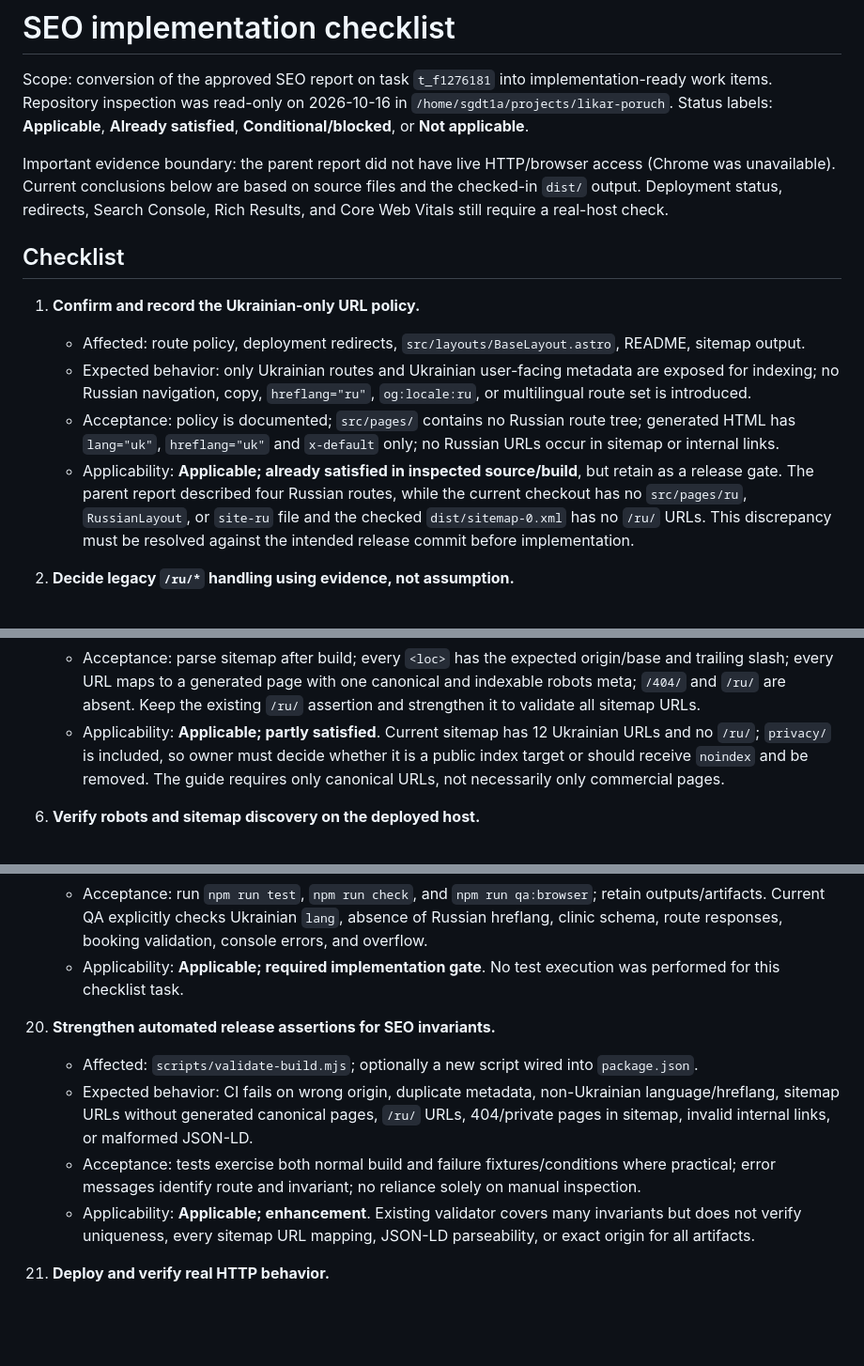
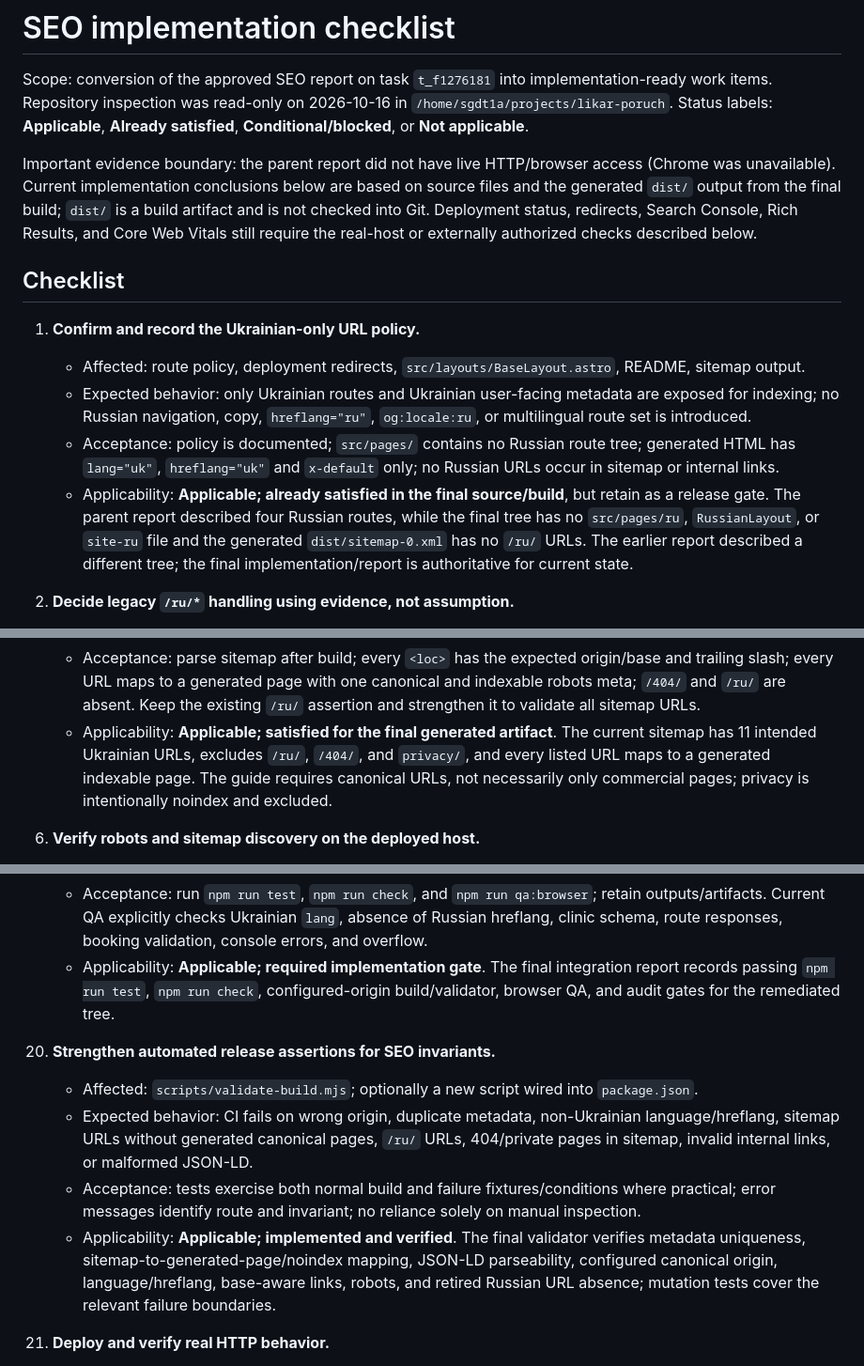
Before and after one commit to aph3xx/likar-poruch, a Markdown page: seo-implementation-checklist.md, 3 parts joined by grey strips. Shown at 94% size. Rendered like a GitHub page; blank space fills up the shorter version.

Commit message:
docs: reconcile SEO checklist status (#11)
* fix: harden SEO base-path evidence

* fix: reconcile SEO booking and clinic schema claims

* docs: correct PostHog deployment guidance

* fix: remove GitHub Pages deployment path

* docs: reconcile SEO checklist status

---------

Co-authored-by: Aphex <aph3xx@users.noreply.github.com>
Co-authored-by: aph3xx <aphex@sur.kyiv.ua>

```diff
--- a/seo-implementation-checklist.md
+++ b/seo-implementation-checklist.md
@@ -2,7 +2,7 @@
 
 Scope: conversion of the approved SEO report on task `t_f1276181` into implementation-ready work items. Repository inspection was read-only on 2026-10-16 in `/home/sgdt1a/projects/likar-poruch`. Status labels: **Applicable**, **Already satisfied**, **Conditional/blocked**, or **Not applicable**.
 
-Important evidence boundary: the parent report did not have live HTTP/browser access (Chrome was unavailable). Current conclusions below are based on source files and the checked-in `dist/` output. Deployment status, redirects, Search Console, Rich Results, and Core Web Vitals still require a real-host check.
+Important evidence boundary: the parent report did not have live HTTP/browser access (Chrome was unavailable). Current implementation conclusions below are based on source files and the generated `dist/` output from the final build; `dist/` is a build artifact and is not checked into Git. Deployment status, redirects, Search Console, Rich Results, and Core Web Vitals still require the real-host or externally authorized checks described below.
 
 ## Checklist
 
@@ -10,7 +10,7 @@ Important evidence boundary: the parent report did not have live HTTP/browser ac
    - Affected: route policy, deployment redirects, `src/layouts/BaseLayout.astro`, README, sitemap output.
    - Expected behavior: only Ukrainian routes and Ukrainian user-facing metadata are exposed for indexing; no Russian navigation, copy, `hreflang="ru"`, `og:locale:ru`, or multilingual route set is introduced.
    - Acceptance: policy is documented; `src/pages/` contains no Russian route tree; generated HTML has `lang="uk"`, `hreflang="uk"` and `x-default` only; no Russian URLs occur in sitemap or internal links.
-   - Applicability: **Applicable; already satisfied in inspected source/build**, but retain as a release gate. The parent report described four Russian routes, while the current checkout has no `src/pages/ru`, `RussianLayout`, or `site-ru` file and the checked `dist/sitemap-0.xml` has no `/ru/` URLs. This discrepancy must be resolved against the intended release commit before implementation.
+   - Applicability: **Applicable; already satisfied in the final source/build**, but retain as a release gate. The parent report described four Russian routes, while the final tree has no `src/pages/ru`, `RussianLayout`, or `site-ru` file and the generated `dist/sitemap-0.xml` has no `/ru/` URLs. The earlier report described a different tree; the final implementation/report is authoritative for current state.
 
 2. **Decide legacy `/ru/*` handling using evidence, not assumption.**
    - Affected: hosting redirect configuration or static route stubs; Search Console and backlink/indexation evidence.
@@ -34,7 +34,7 @@ Important evidence boundary: the parent report did not have live HTTP/browser ac
    - Affected: `astro.config.mjs:9`, generated `dist/sitemap-index.xml` and `dist/sitemap-0.xml`, `scripts/validate-build.mjs:28-30`.
    - Expected behavior: sitemap contains only canonical, indexable, intended Ukrainian URLs; excludes 404, redirects, private/noindex pages, and retired Russian URLs; URL slash/base/origin policy is consistent.
    - Acceptance: parse sitemap after build; every `<loc>` has the expected origin/base and trailing slash; every URL maps to a generated page with one canonical and indexable robots meta; `/404/` and `/ru/` are absent. Keep the existing `/ru/` assertion and strengthen it to validate all sitemap URLs.
-   - Applicability: **Applicable; partly satisfied**. Current sitemap has 12 Ukrainian URLs and no `/ru/`; `privacy/` is included, so owner must decide whether it is a public index target or should receive `noindex` and be removed. The guide requires only canonical URLs, not necessarily only commercial pages.
+   - Applicability: **Applicable; satisfied for the final generated artifact**. The current sitemap has 11 intended Ukrainian URLs, excludes `/ru/`, `/404/`, and `privacy/`, and every listed URL maps to a generated indexable page. The guide requires canonical URLs, not necessarily only commercial pages; privacy is intentionally noindex and excluded.
 
 6. **Verify robots and sitemap discovery on the deployed host.**
    - Affected: `src/pages/robots.txt.ts`, generated `dist/robots.txt`, deployment path.
@@ -118,13 +118,13 @@ Important evidence boundary: the parent report did not have live HTTP/browser ac
     - Affected: `package.json` scripts, `scripts/validate-build.mjs`, `scripts/browser-qa.mjs`, generated `dist/` and `artifacts/qa/`.
     - Expected behavior: build, Astro type/check, metadata/sitemap validation, and browser QA all pass without stale Russian/aggregator signals or broken routes.
     - Acceptance: run `npm run test`, `npm run check`, and `npm run qa:browser`; retain outputs/artifacts. Current QA explicitly checks Ukrainian `lang`, absence of Russian hreflang, clinic schema, route responses, booking validation, console errors, and overflow.
-    - Applicability: **Applicable; required implementation gate**. No test execution was performed for this checklist task.
+    - Applicability: **Applicable; required implementation gate**. The final integration report records passing `npm run test`, `npm run check`, configured-origin build/validator, browser QA, and audit gates for the remediated tree.
 
 20. **Strengthen automated release assertions for SEO invariants.**
     - Affected: `scripts/validate-build.mjs`; optionally a new script wired into `package.json`.
     - Expected behavior: CI fails on wrong origin, duplicate metadata, non-Ukrainian language/hreflang, sitemap URLs without generated canonical pages, `/ru/` URLs, 404/private pages in sitemap, invalid internal links, or malformed JSON-LD.
     - Acceptance: tests exercise both normal build and failure fixtures/conditions where practical; error messages identify route and invariant; no reliance solely on manual inspection.
-    - Applicability: **Applicable; enhancement**. Existing validator covers many invariants but does not verify uniqueness, every sitemap URL mapping, JSON-LD parseability, or exact origin for all artifacts.
+    - Applicability: **Applicable; implemented and verified**. The final validator verifies metadata uniqueness, sitemap-to-generated-page/noindex mapping, JSON-LD parseability, configured canonical origin, language/hreflang, base-aware links, robots, and retired Russian URL absence; mutation tests cover the relevant failure boundaries.
 
 21. **Deploy and verify real HTTP behavior.**
     - Affected: deployed host, hosting configuration, robots/sitemap, redirects, all target routes.
```
Also changed, not shown: other parts of seo-implementation-checklist.md (+3 -2 lines).
